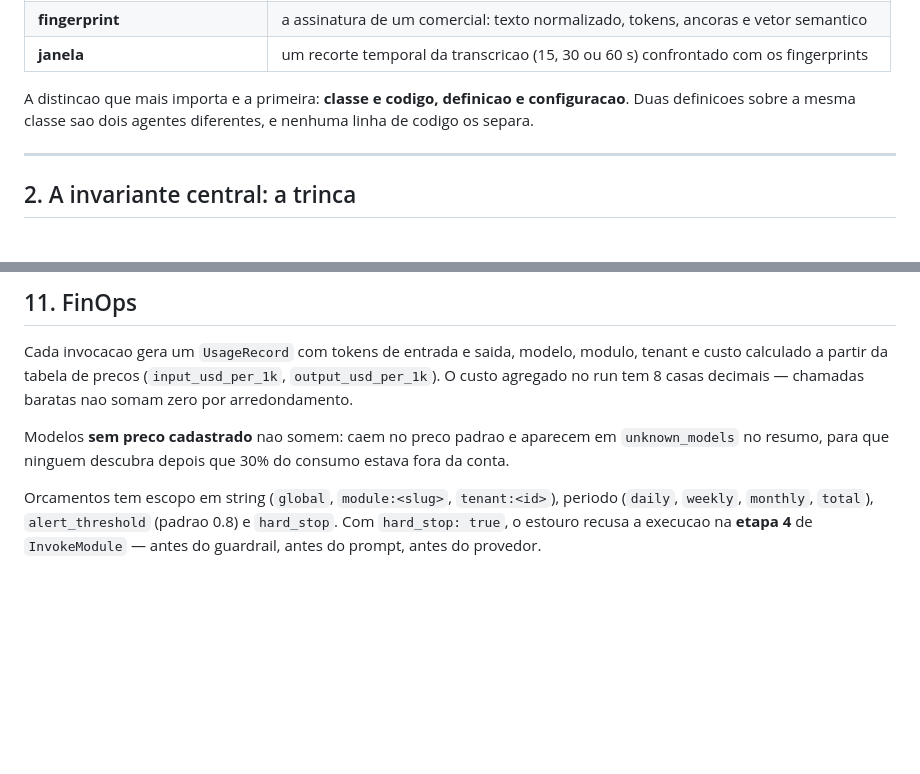
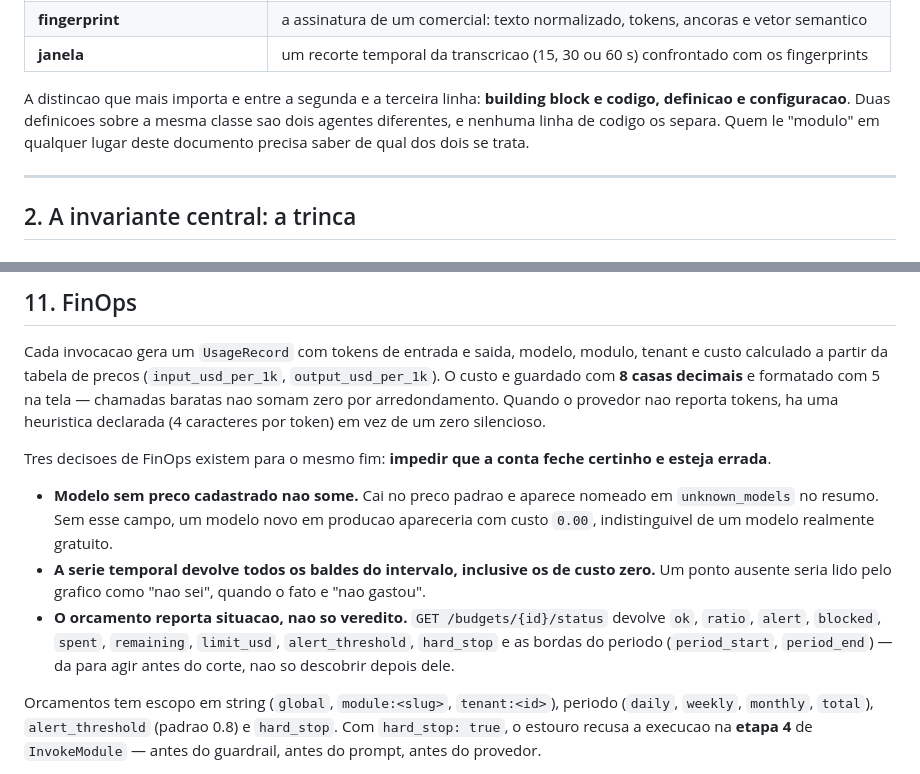
Before and after one commit to sergiogaiotto/lukato, a Markdown page: README.md, 2 parts joined by grey strips. Rendered like a GitHub page; blank space fills up the shorter version.

Commit message:
readme: FinOps existe para impedir que a conta feche certinho e esteja errada
A secao descrevia o mecanismo -- UsageRecord, tabela de precos, orcamento --
sem o proposito, que e o que explica tres escolhas que de outro modo parecem
detalhe de implementacao.

Modelo sem preco cadastrado aparece nomeado em unknown_models, senao um
modelo novo em producao mostraria custo 0.00, indistinguivel de um modelo
realmente gratuito. A serie temporal devolve os baldes de custo zero, porque
um ponto ausente e lido pelo grafico como "nao sei" quando o fato e "nao
gastou". E o status do orcamento devolve situacao, nao so veredito, para
que de tempo de agir antes do corte.

Acrescenta ainda a heuristica declarada de estimativa de tokens quando o
provedor nao os reporta -- verificada contra a API rodando, como o resto.

Co-Authored-By: Claude Opus 5 <noreply@anthropic.com>
Claude-Session: https://claude.ai/code/session_01AYk2epg89RrSEoeoUWboFy

```diff
--- a/README.md
+++ b/README.md
@@ -120,9 +120,10 @@ Sete termos aparecem o tempo todo neste documento. Vale fixa-los antes.
 | **fingerprint** | a assinatura de um comercial: texto normalizado, tokens, ancoras e vetor semantico |
 | **janela** | um recorte temporal da transcricao (15, 30 ou 60 s) confrontado com os fingerprints |
 
-A distincao que mais importa e a primeira: **classe e codigo, definicao e configuracao**.
-Duas definicoes sobre a mesma classe sao dois agentes diferentes, e nenhuma linha de
-codigo os separa.
+A distincao que mais importa e entre a segunda e a terceira linha: **building block e
+codigo, definicao e configuracao**. Duas definicoes sobre a mesma classe sao dois agentes
+diferentes, e nenhuma linha de codigo os separa. Quem le "modulo" em qualquer lugar deste
+documento precisa saber de qual dos dois se trata.
 
 ---
 
@@ -1501,12 +1502,22 @@ Detalhes normativos: [`specs/0010-adwatch.spec.md`](specs/0010-adwatch.spec.md)
 
 Cada invocacao gera um `UsageRecord` com tokens de entrada e saida, modelo, modulo,
 tenant e custo calculado a partir da tabela de precos (`input_usd_per_1k`,
-`output_usd_per_1k`). O custo agregado no run tem 8 casas decimais — chamadas baratas
-nao somam zero por arredondamento.
-
-Modelos **sem preco cadastrado** nao somem: caem no preco padrao e aparecem em
-`unknown_models` no resumo, para que ninguem descubra depois que 30% do consumo estava
-fora da conta.
+`output_usd_per_1k`). O custo e guardado com **8 casas decimais** e formatado com 5 na
+tela — chamadas baratas nao somam zero por arredondamento. Quando o provedor nao reporta
+tokens, ha uma heuristica declarada (4 caracteres por token) em vez de um zero silencioso.
+
+Tres decisoes de FinOps existem para o mesmo fim: **impedir que a conta feche certinho e
+esteja errada**.
+
+- **Modelo sem preco cadastrado nao some.** Cai no preco padrao e aparece nomeado em
+  `unknown_models` no resumo. Sem esse campo, um modelo novo em producao apareceria com
+  custo `0.00`, indistinguivel de um modelo realmente gratuito.
+- **A serie temporal devolve todos os baldes do intervalo, inclusive os de custo zero.**
+  Um ponto ausente seria lido pelo grafico como "nao sei", quando o fato e "nao gastou".
+- **O orcamento reporta situacao, nao so veredito.** `GET /budgets/{id}/status` devolve
+  `ok`, `ratio`, `alert`, `blocked`, `spent`, `remaining`, `limit_usd`,
+  `alert_threshold`, `hard_stop` e as bordas do periodo (`period_start`, `period_end`) —
+  da para agir antes do corte, nao so descobrir depois dele.
 
 Orcamentos tem escopo em string (`global`, `module:<slug>`, `tenant:<id>`), periodo
 (`daily`, `weekly`, `monthly`, `total`), `alert_threshold` (padrao 0.8) e `hard_stop`.
```
